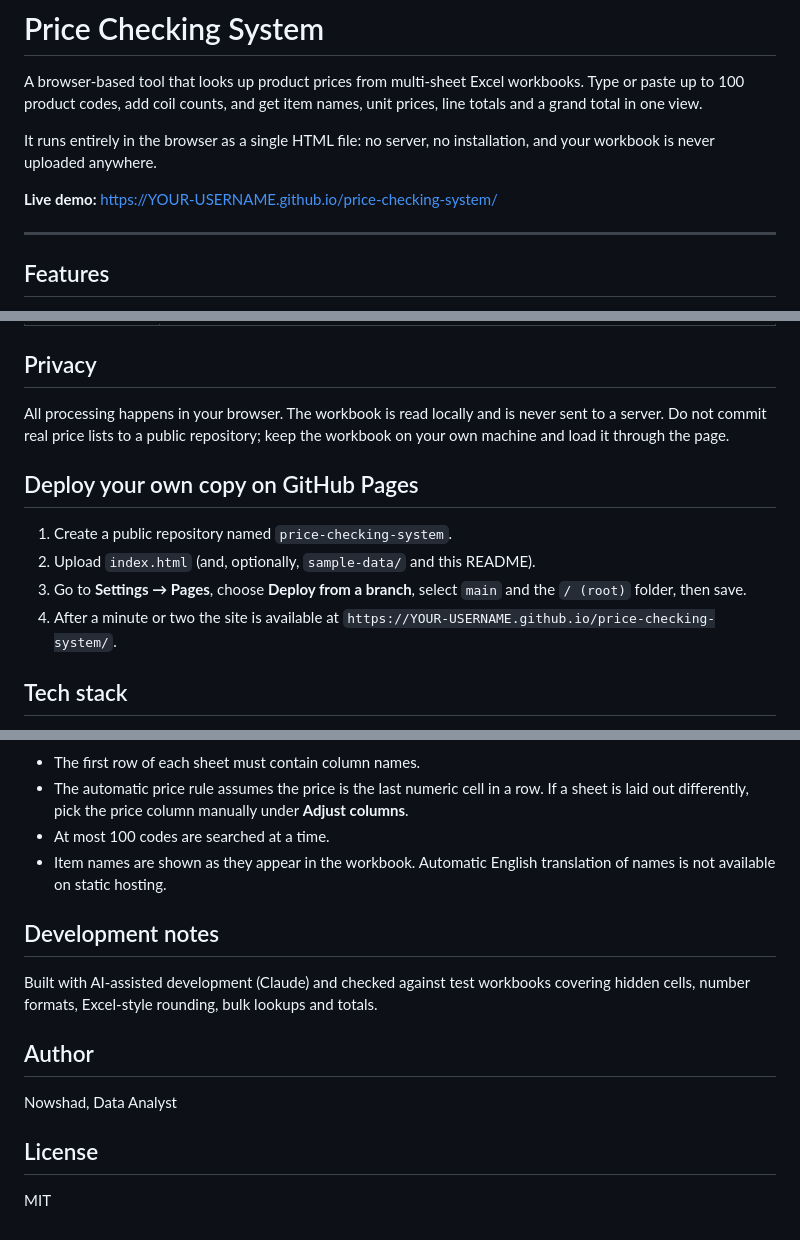
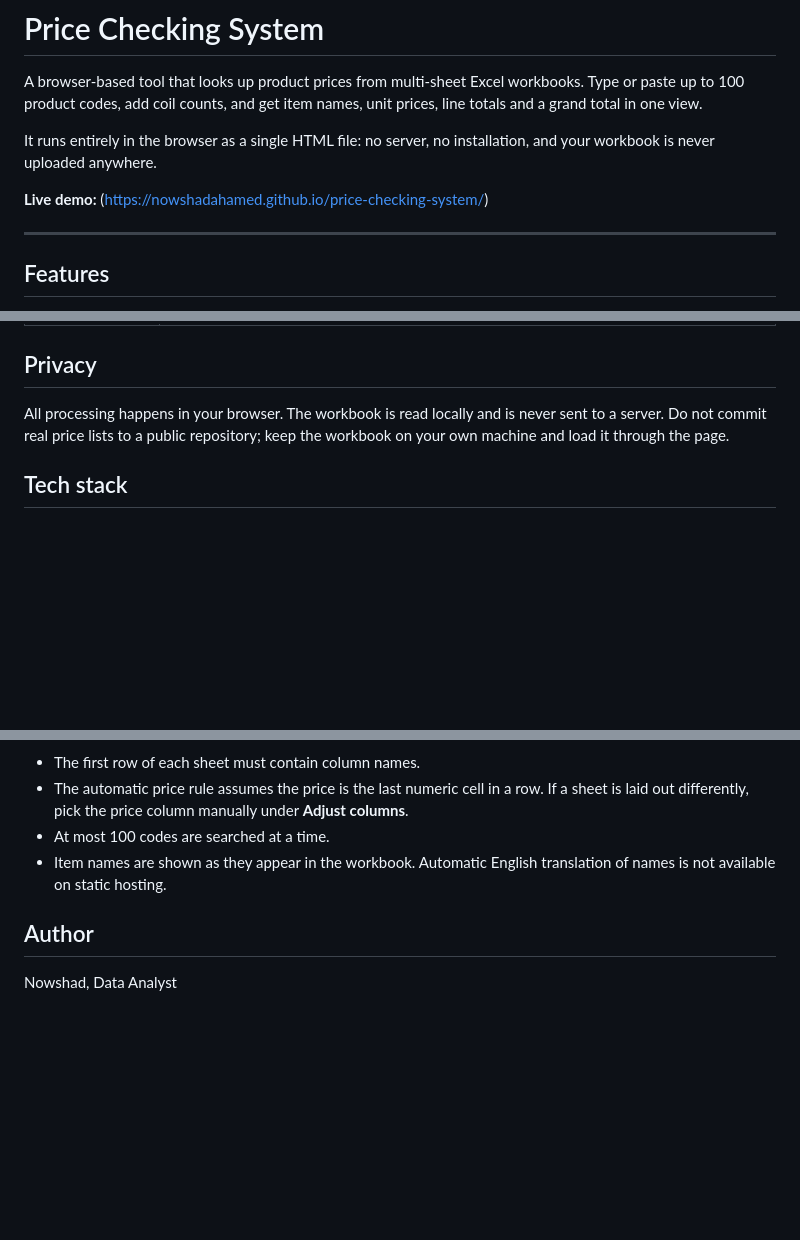
Before and after one commit to nowshadahamed/price-checking-system, a Markdown page: README.md, 3 parts joined by grey strips. Drawn GitHub-style; blank space fills up the shorter version.

```diff
--- a/README.md
+++ b/README.md
@@ -4,7 +4,7 @@ A browser-based tool that looks up product prices from multi-sheet Excel workboo
 
 It runs entirely in the browser as a single HTML file: no server, no installation, and your workbook is never uploaded anywhere.
 
-**Live demo:** https://YOUR-USERNAME.github.io/price-checking-system/
+**Live demo:** (https://nowshadahamed.github.io/price-checking-system/)
 
 <!-- After publishing, add a screenshot:
 ![Price Checking System screenshot](docs/screenshot.png) -->
@@ -73,13 +69,6 @@ Grand total for these entries: **$1,111.58** (305 coils in total).
 
 All processing happens in your browser. The workbook is read locally and is never sent to a server. Do not commit real price lists to a public repository; keep the workbook on your own machine and load it through the page.
 
-## Deploy your own copy on GitHub Pages
-
-1. Create a public repository named `price-checking-system`.
-2. Upload `index.html` (and, optionally, `sample-data/` and this README).
-3. Go to **Settings → Pages**, choose **Deploy from a branch**, select `main` and the `/ (root)` folder, then save.
-4. After a minute or two the site is available at `https://YOUR-USERNAME.github.io/price-checking-system/`.
-
 ## Tech stack
 
 - HTML, CSS and vanilla JavaScript in a single file
@@ -101,14 +90,6 @@ All processing happens in your browser. The workbook is read locally and is neve
 - At most 100 codes are searched at a time.
 - Item names are shown as they appear in the workbook. Automatic English translation of names is not available on static hosting.
 
-## Development notes
-
-Built with AI-assisted development (Claude) and checked against test workbooks covering hidden cells, number formats, Excel-style rounding, bulk lookups and totals.
-
 ## Author
 
 Nowshad, Data Analyst
-
-## License
-
-MIT
```
Also changed, not shown: other parts of README.md (+0 -4 lines).
